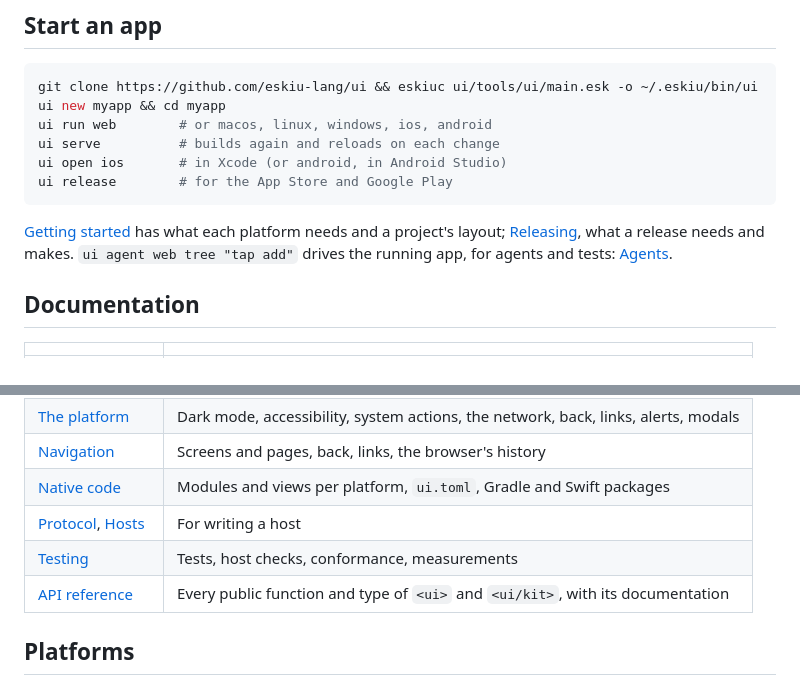
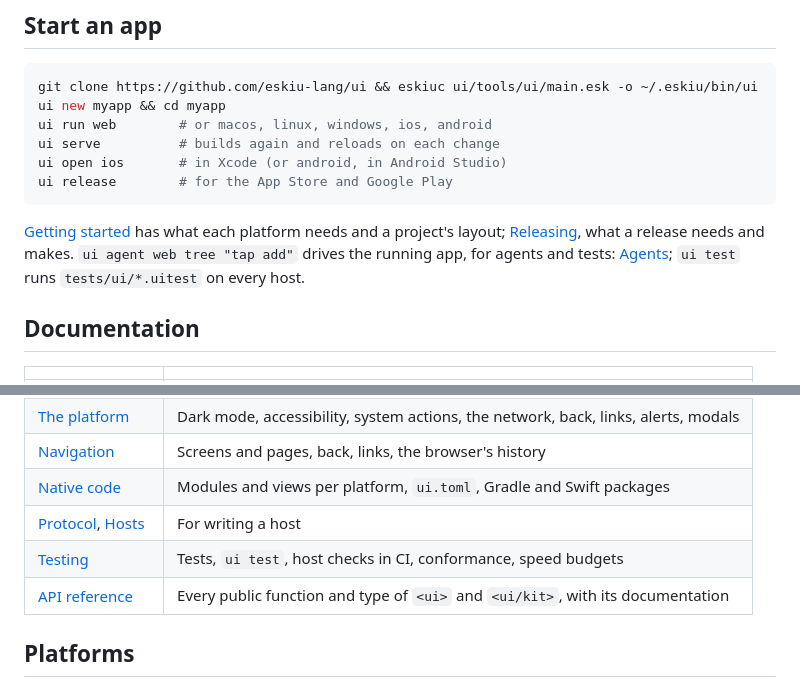
Before and after one commit to eskiu-lang/ui, a Markdown page: README.md, 2 parts joined by grey strips. GitHub-like rendering.

Commit message:
docs: ui test in agents, hosts and the README

```diff
--- a/README.md
+++ b/README.md
@@ -80,7 +80,8 @@ ui release        # for the App Store and Google Play
 
 [Getting started](docs/getting-started.md) has what each platform needs and a project's
 layout; [Releasing](docs/releasing.md), what a release needs and makes. `ui agent web tree
-"tap add"` drives the running app, for agents and tests: [Agents](docs/agents.md).
+"tap add"` drives the running app, for agents and tests: [Agents](docs/agents.md); `ui test`
+runs `tests/ui/*.uitest` on every host.
 
 ## Documentation
 
@@ -95,7 +96,7 @@ layout; [Releasing](docs/releasing.md), what a release needs and makes. `ui agen
 | [Navigation](docs/navigation.md) | Screens and pages, back, links, the browser's history |
 | [Native code](docs/native.md) | Modules and views per platform, `ui.toml`, Gradle and Swift packages |
 | [Protocol](docs/protocol.md), [Hosts](docs/hosts.md) | For writing a host |
-| [Testing](docs/testing.md) | Tests, host checks, conformance, measurements |
+| [Testing](docs/testing.md) | Tests, `ui test`, host checks in CI, conformance, speed budgets |
 | [API reference](docs/api.md) | Every public function and type of `<ui>` and `<ui/kit>`, with its documentation |
 
 ## Platforms
```
Also changed, not shown: docs/agents.md (+35 -6 lines), docs/hosts.md (+3 -2 lines).
